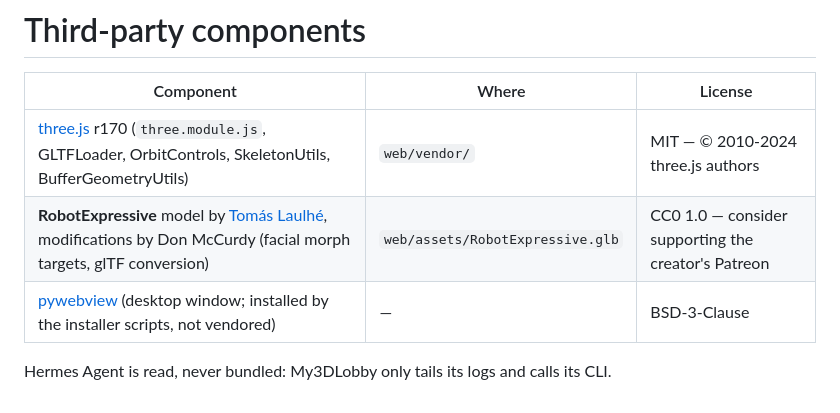
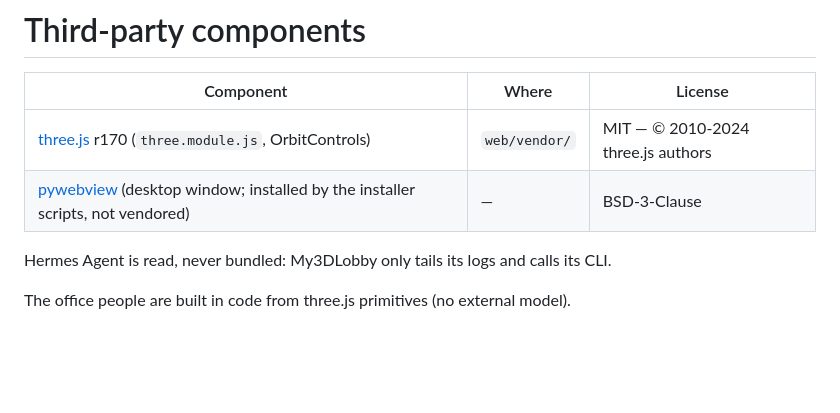
Before and after one commit to alexgotardi93-lgtm/My3DLobby, a Markdown page: THIRD_PARTY.md, the part around the change. Drawn GitHub-style; blank space fills up the shorter version.

```diff
--- a/THIRD_PARTY.md
+++ b/THIRD_PARTY.md
@@ -2,8 +2,9 @@
 
 | Component | Where | License |
 |-----------|-------|---------|
-| [three.js](https://threejs.org) r170 (`three.module.js`, GLTFLoader, OrbitControls, SkeletonUtils, BufferGeometryUtils) | `web/vendor/` | MIT — © 2010-2024 three.js authors |
-| **RobotExpressive** model by [Tomás Laulhé](https://www.patreon.com/quaternius), modifications by Don McCurdy (facial morph targets, glTF conversion) | `web/assets/RobotExpressive.glb` | CC0 1.0 — consider supporting the creator's Patreon |
+| [three.js](https://threejs.org) r170 (`three.module.js`, OrbitControls) | `web/vendor/` | MIT — © 2010-2024 three.js authors |
 | [pywebview](https://pywebview.flowrl.com) (desktop window; installed by the installer scripts, not vendored) | — | BSD-3-Clause |
 
 Hermes Agent is read, never bundled: My3DLobby only tails its logs and calls its CLI.
+
+The office people are built in code from three.js primitives (no external model).
```
Also changed, not shown: README.md (+5 -5 lines), docs/screenshot-overview.jpg, docs/screenshot-poses.jpg, 8 other files.
